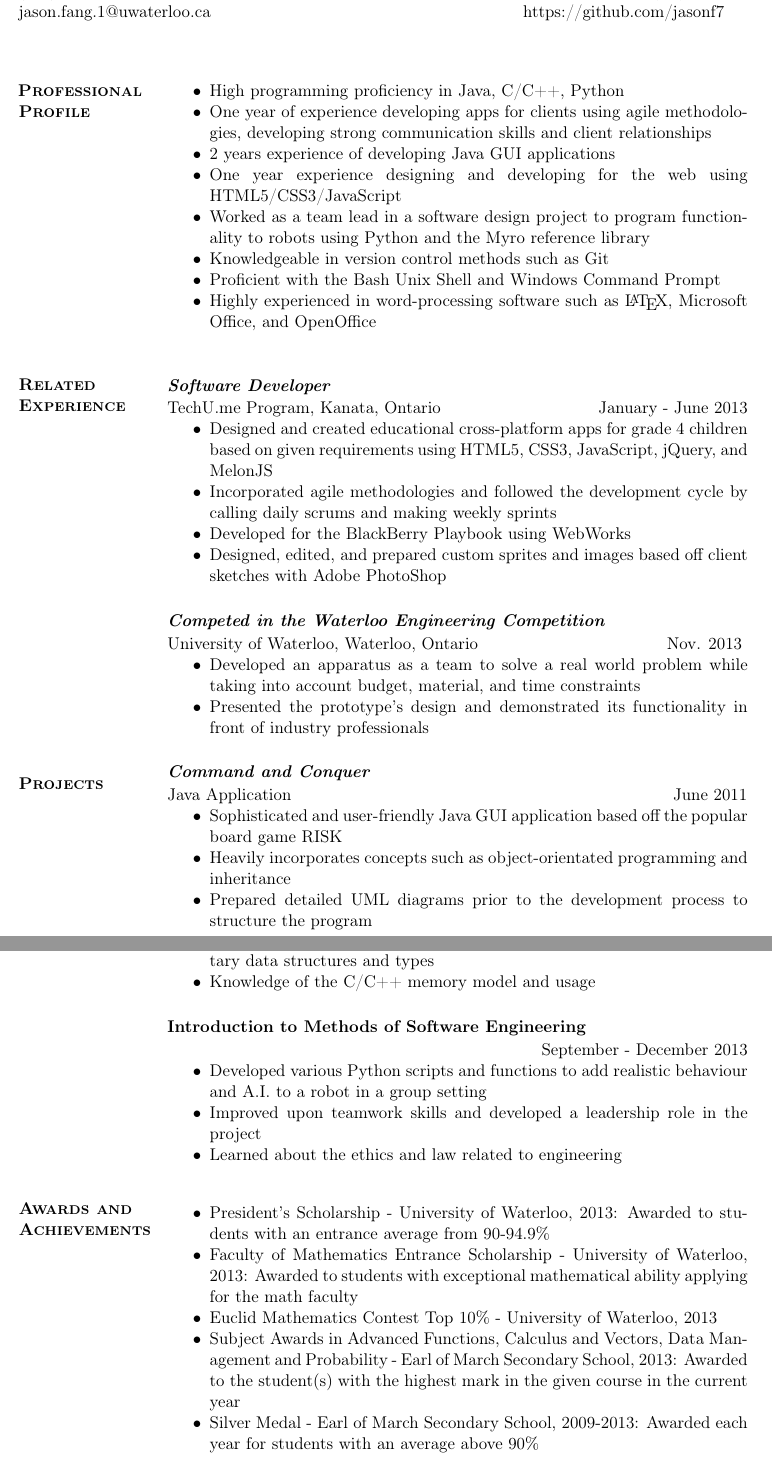
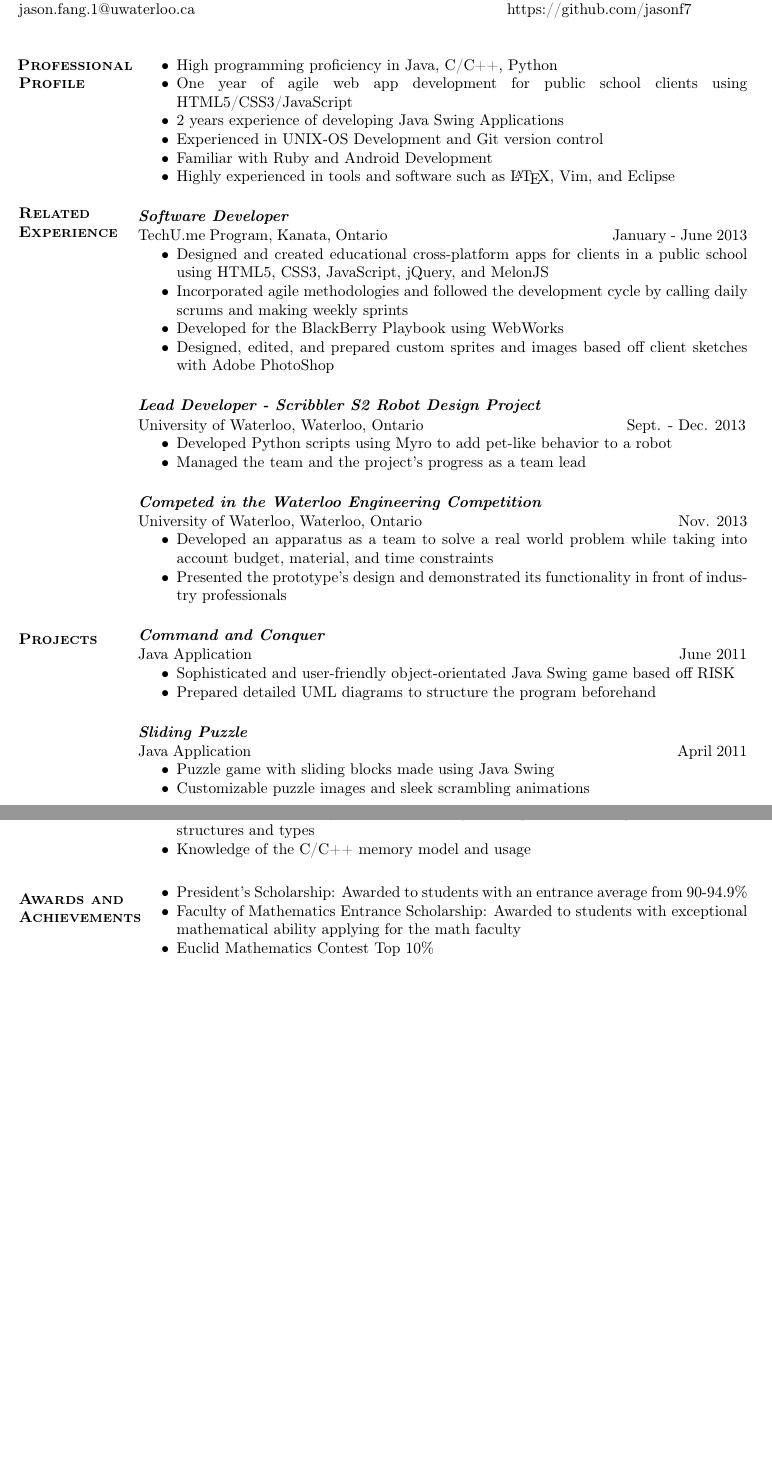
Before and after one commit to jasonf7/Resume, a LaTeX CV (resume.tex): two parts of pages 1 and 2 of 2, joined at a grey line, cut so that both start at the same text, the shorter picture padded with empty space. Compiled offline with pdfLaTeX.

Commit message:
Updated Resume

```diff
--- a/resume.tex
+++ b/resume.tex
@@ -1,4 +1,4 @@
-\documentclass[11pt]{article}
+\documentclass[10pt]{article}
 
 \usepackage{parskip}
 \usepackage{enumitem}
@@ -33,50 +33,60 @@
 \rule{475pt}{1pt}
 (519)501-6528 \hspace{3.5in} www.linkedin.com/in/jzfang\\
 jason.fang.1@uwaterloo.ca\hspace{2.75in} https://github.com/jasonf7\\
-\vspace{24pt}
+\vspace{12pt}
 
-\begin{minipage}[t]{0.2\linewidth}
+\begin{minipage}[t]{0.16\linewidth}
 	\textbf{\textsc{
-	\hspace{-5pt}Professional\\Profile \\ \\ \\ \\ \\ \\ \\ \\ \\ \\ \\ \\ \\
-	Related\\Experience \\ \\ \\ \\ \\ \\ \\ \\ \\ \\ \\ \\ \\ \\ \\ \\ \\ \\
+	\hspace{-5pt}Professional\\Profile \\ \\ \\ \\ \\ \\ \\
+	Related\\Experience \\ \\ \\ \\ \\ \\ \\ \\ \\ \\ \\ \\ \\ \\ \\ \\ \\ \\ \\ \\ \\ \\
 	Projects
 	}}
 \end{minipage}
-\begin{minipage}[t]{0.8\linewidth}
+\begin{minipage}[t]{0.84\linewidth}
 	\begin{itemize}
 		\item High programming proficiency in Java, C/C++, Python
-		\item One year of experience developing apps for clients using agile methodologies, developing strong 						communication skills and client relationships
-		\item 2 years experience of developing Java GUI applications
-		\item One year experience designing and developing for the web using HTML5/CSS3/JavaScript
-		\item Worked as a team lead in a software design project to program functionality to robots using Python
-				and the Myro reference library
-		\item Knowledgeable in version control methods such as Git
-		\item Proficient with the Bash Unix Shell and Windows Command Prompt
-		\item Highly experienced in word-processing software such as \LaTeX,\ Microsoft Office, and OpenOffice
-	\end{itemize} \vspace{12pt}
+		\item One year of agile web app development for public school clients using HTML5/CSS3/JavaScript
+		\item 2 years experience of developing Java Swing Applications
+		\item Experienced in UNIX-OS Development and Git version control
+		\item Familiar with Ruby and Android Development
+		\item Highly experienced in tools and software such as \LaTeX,\ Vim, and Eclipse
+	\end{itemize}
 
 	\subsection*{\textit{Software Developer}} \vspace{-6pt}
-		TechU.me Program, Kanata, Ontario \hspace{95pt} January - June 2013
+		TechU.me Program, Kanata, Ontario \hspace{140pt} January - June 2013
 		\begin{itemize}
-			\item Designed and created educational cross-platform apps for grade 4 children based on given 								requirements using HTML5, CSS3, JavaScript, jQuery, and MelonJS
+			\item Designed and created educational cross-platform apps for clients in a public school using HTML5, CSS3, JavaScript, jQuery, and MelonJS
 			\item Incorporated agile methodologies and followed the development cycle by calling daily scrums and 						making weekly sprints
 			\item Developed for the BlackBerry Playbook using WebWorks
 			\item Designed, edited, and prepared custom sprites and images based off client sketches with Adobe 							PhotoShop
 		\end{itemize}
 
+	\subsection*{\textit{Lead Developer - Scribbler S2 Robot Design Project}} \vspace{-6pt}
+		University of Waterloo, Waterloo, Ontario \hspace{125pt} Sept. - Dec. 2013
+		\begin{itemize}
+			\item Developed Python scripts using Myro to add pet-like behavior to a robot
+			\item Managed the team and the project's progress as a team lead
+		\end{itemize}
+
 	\subsection*{\textit{Competed in the Waterloo Engineering Competition}} \vspace{-6pt}
-		University of Waterloo, Waterloo, Ontario \hspace{115pt} Nov. 2013
+		University of Waterloo, Waterloo, Ontario \hspace{160pt} Nov. 2013
 		\begin{itemize}
 			\item Developed an apparatus as a team to solve a real world problem while taking into account budget, 				material, and time constraints
 			\item Presented the prototype's design and demonstrated its functionality in front of industry 								professionals
 		\end{itemize}
 
 	\subsection*{\textit{Command and Conquer}} \vspace{-6pt}
-		Java Application \hspace{240pt} June 2011
+		Java Application \hspace{270pt} June 2011
 		\begin{itemize}
-			\item Sophisticated and user-friendly Java GUI application based off the popular board game RISK
-			\item Heavily incorporates concepts such as object-orientated programming and inheritance
-			\item Prepared detailed UML diagrams prior to the development process to structure the program
+			\item Sophisticated and user-friendly object-orientated Java Swing game based off RISK
+			\item Prepared detailed UML diagrams to structure the program beforehand
+		\end{itemize}
+
+	\subsection*{\textit{Sliding Puzzle}} \vspace{-6pt}
+		Java Application \hspace{270pt} April 2011
+		\begin{itemize}
+			\item Puzzle game with sliding blocks made using Java Swing
+			\item Customizable puzzle images and sleek scrambling animations
 		\end{itemize}
 \end{minipage}
 
@@ -84,7 +94,7 @@ jason.fang.1@uwaterloo.ca\hspace{2.75in} https://github.com/jasonf7\\
 	\textbf{\textsc{
-	\hspace{-5pt}Education \\ \\ \\ \\ \\ \\ \\ \\
-	Relevant \\ Courses \\ \\ \\ \\ \\ \\ \\ \\ \\ \\ \\ \\ \\ \\ \\ \\ \\ \\ \\
-	Awards and \\ Achievements \\ \\ \\ \\ \\ \\ \\ \\ \\ \\ \\ \\ \\
+	\hspace{-5pt}Education \\ \\ \\ \\ \\ \\ \\
+	Relevant \\ Courses \\ \\ \\ \\ \\ \\ \\ \\ \\
+	Awards and \\ Achievements \\ \\ \\ \\ \\
 	Activities and\\ Interests
 	}}
 \end{minipage}
@@ -106,22 +115,12 @@ jason.fang.1@uwaterloo.ca\hspace{2.75in} https://github.com/jasonf7\\
 		\begin{itemize}
 			\item Developed skills in object orientated programming in C++ using elementary data structures and 							types
 			\item Knowledge of the C/C++ memory model and usage
-		\end{itemize}
-
-	\subsection*{Introduction to Methods of Software Engineering}\vspace{-6pt}
-		\noindent \hfill September - December 2013
-		\begin{itemize}
-			\item Developed various Python scripts and functions to add realistic behaviour and A.I. to a	 								robot in a group setting
-			\item Improved upon teamwork skills and developed a leadership role in the project
-			\item Learned about the ethics and law related to engineering
-		\end{itemize} \vspace{24pt}
+		\end{itemize} \vspace{16pt}
 
 	\begin{itemize}
-		\item President's Scholarship - University of Waterloo, 2013: Awarded to students with an entrance average 				from 90-94.9\%
-		\item Faculty of Mathematics Entrance Scholarship - University of Waterloo, 2013: Awarded to students with 				exceptional mathematical ability applying for the math faculty
-		\item Euclid Mathematics Contest Top 10\% - University of Waterloo, 2013
-		\item Subject Awards in Advanced Functions, Calculus and Vectors, Data Management and Probability - Earl 						of March Secondary School, 2013: Awarded to the student(s) with the highest mark in the given 						course in the current year
-		\item Silver Medal - Earl of March Secondary School, 2009-2013: Awarded each year for students with an 						average above 90\%
+		\item President's Scholarship: Awarded to students with an entrance average from 90-94.9\%
+		\item Faculty of Mathematics Entrance Scholarship: Awarded to students with exceptional mathematical ability applying for the math faculty
+		\item Euclid Mathematics Contest Top 10\%
 	\end{itemize} \vspace{24pt}
 
 	\begin{itemize}
```
Also changed, not shown: resume.pdf, resume.tex (17 more changed lines), 2 other files.
